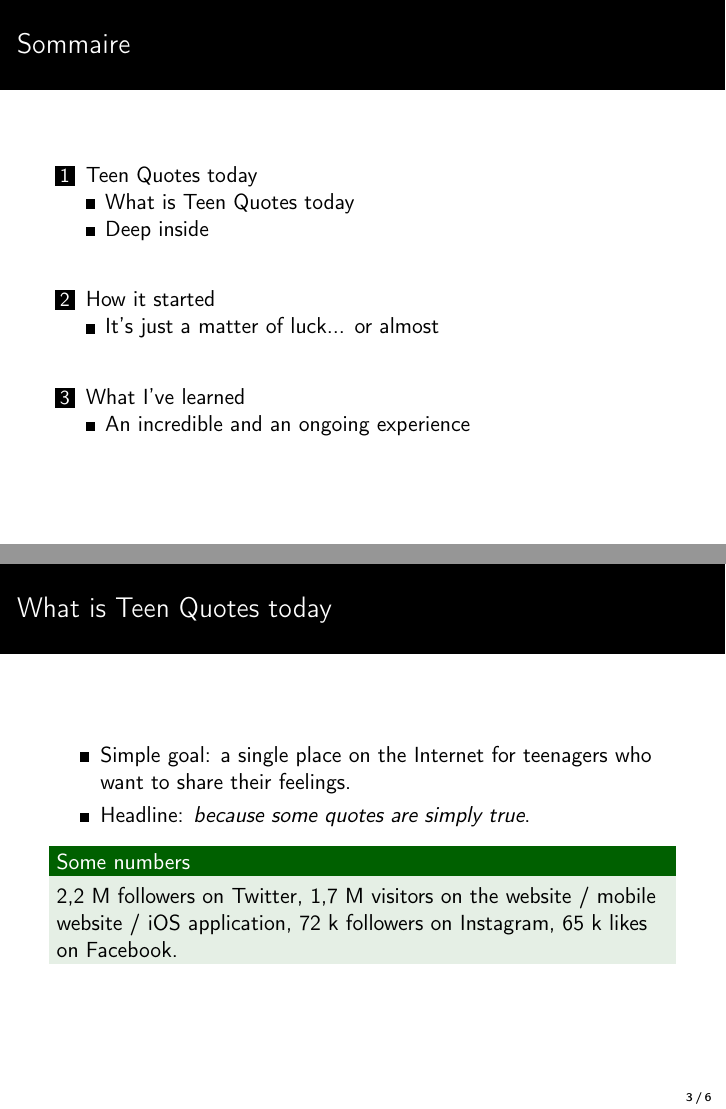
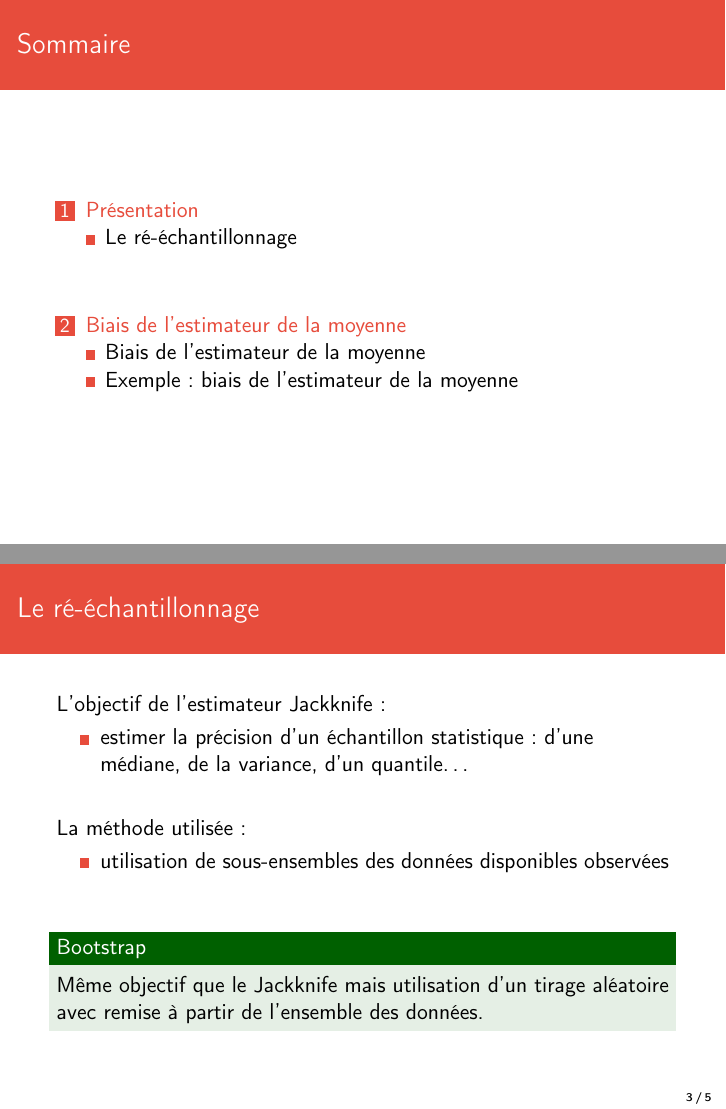
Before and after one commit to AntoineAugusti/jackknife, LaTeX slides (soutenance/soutenance.tex): pages 2 and 3 of 6 before the commit and pages 2 and 3 of 5 after it, joined at a grey line. Compiled offline with pdfLaTeX.

Commit message:
Présentation + biais de l'estimateur de la moyenne

```diff
--- a/soutenance/soutenance.tex
+++ b/soutenance/soutenance.tex
@@ -1,23 +1,22 @@
 % L'option handout permet de supprimer la barre de navigation
 \documentclass[handout]{beamer}
 \usepackage[utf8]{inputenc}
-\usepackage[english]{babel}
+\usepackage[french]{babel}
 \usepackage[T1]{fontenc}
-% Pour utiliser le signe €
-\usepackage{eurosym}
+\usepackage{amsmath}
 % Pour pouvoir insérer des images
 \usepackage{graphicx}
 \usepackage{wrapfig}
 \graphicspath{images/}
 % Gestion des couleurs
 \usepackage{color}
-\definecolor{grey}{RGB}{0, 0, 0}
+\definecolor{red}{RGB}{231, 76, 60}
 
 % Un joli thème flat
 \usetheme{Rochester}
 
 % Personnalisation du thème
-\usecolortheme[named=grey]{structure}
+\usecolortheme[named=red]{structure}
 % Numéro de slides dans le footer
 \setbeamertemplate{footline}[frame number]
 \setbeamertemplate{blocks}[shadow=false]
@@ -25,14 +24,14 @@
 % ------------------------------------ %
 % -- METADONNÉES DU DOCUMENT --------- %
 \title{
-	Teen Quotes
+	Estimateur Jackknife
 }
 \author{
+	Manon \textsc{Ansart} \\
+	\vspace{10px}
 	Antoine \textsc{Augusti}
 }
 \date{}
-
-\titlegraphic{\vspace{-30px}\includegraphics[width=60mm]{images/lancementTQ.png}}
 
 % Début du document
 \begin{document}
@@ -49,22 +48,24 @@
 	\end{frame}
 
 
-	% ///////////////////////////////////// %
-	% /// Teen Quotes today /////////////// %
-	\section{Teen Quotes today}
+	% //////////////////////////////// %
+	% /// Présentation /////////////// %
+	\section{Présentation}
 
-	\subsection{What is Teen Quotes today}
-	\begin{frame}
-		\frametitle{What is Teen Quotes today}
+		\subsection{Le ré-échantillonnage}
+		\begin{frame}
+			\frametitle{Le ré-échantillonnage}
 
-		\begin{itemize}
-			\item Simple goal: a single place on the Internet for teenagers who want to share their feelings.
-			\item Headline: \textit{because some quotes are simply true}.
-		\end{itemize}
+			L'objectif de l'estimateur Jackknife :
+			\begin{itemize}
+				\item estimer la précision d'un échantillon statistique : d'une médiane, de la variance, d'un quantile\dots
+			\end{itemize}
 
-		\begin{exampleblock}{Some numbers}
-			2,2 M followers on Twitter, 1,7 M visitors on the website / mobile website / iOS application, 72 k followers on Instagram, 65 k likes on Facebook.
-		\end{exampleblock}
+			\vspace{15px}
 
-	\end{frame}
+			La méthode utilisée :
+			\begin{itemize}
+				\item utilisation de sous-ensembles des données disponibles observées
+			\end{itemize}
 
+			\vspace{20px}
@@ -78 +72,5 @@
 
+			\begin{exampleblock}{Bootstrap}
+				Même objectif que le Jackknife mais utilisation d'un tirage aléatoire avec remise à partir de l'ensemble des données.
+			\end{exampleblock}
+		\end{frame}
@@ -82,6 +77,9 @@
 
-	\end{frame}
+	% ////////////////////////////////////////////// %
+	% /// Biais de l'estimateur de la moyenne ////// %
+	\section{Biais de l'estimateur de la moyenne}
+		\subsection{Biais de l'estimateur de la moyenne}
+			\begin{frame}
+			\frametitle{Biais de l'estimateur de la moyenne}
+			Soit $n$ observations indépendantes notées $x_1, \dots, x_n$ provenant d'une loi inconnue $X$ ayant une caractéristique $\theta$ que l'on souhaite estimer. Soit $T$ un estimateur de $\theta$. On souhaite connaître le biais et l'écart type de $T$.
 
-	% /////////////////////////////////// %
-	% /// How it started /////////////// %
-	\section{How it started}
@@ -88,4 +89 @@
 
-	\subsection{It's just a matter of luck... or almost}
-	\begin{frame}
-		\frametitle{It's just a matter of luck... or almost}
@@ -97,0 +97 @@
+			\textbf{Biais principal de l'estimateur de la moyenne}
@@ -103,5 +104,5 @@
-	\section{What I've learned}
+		\subsection{Exemple : biais de l'estimateur de la moyenne}
+			\begin{frame}
+			\frametitle{Exemple : biais de l'estimateur de la moyenne}
+			Soit $X = \{1, 2, 3, 4\}$ donc $n = 4$. On pose $T = \frac{1}{n} \sum\limits_{i=0}^n x_i  = \hat{\theta} = 2.5$
 
-	\subsection{An incredible and an ongoing experience}
-	\begin{frame}
-		\frametitle{An incredible and an ongoing experience}
```
Also changed, not shown: soutenance/images/lancementTQ.png (deleted), soutenance/images/logoTeenQuotes.png (deleted), soutenance/images/mobileTQ.png (deleted), soutenance/soutenance.tex (51 more changed lines).
